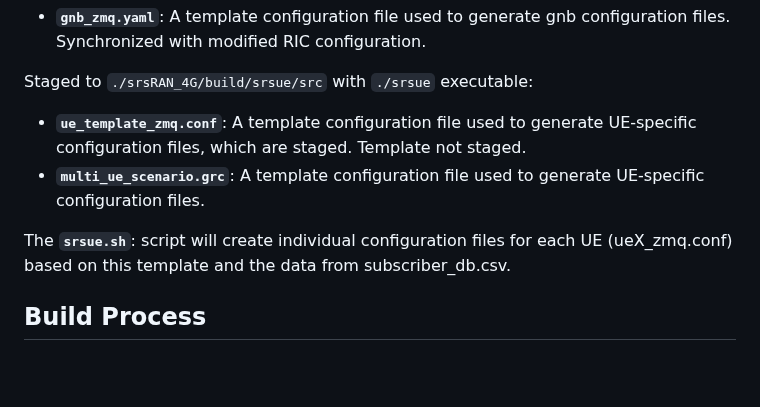
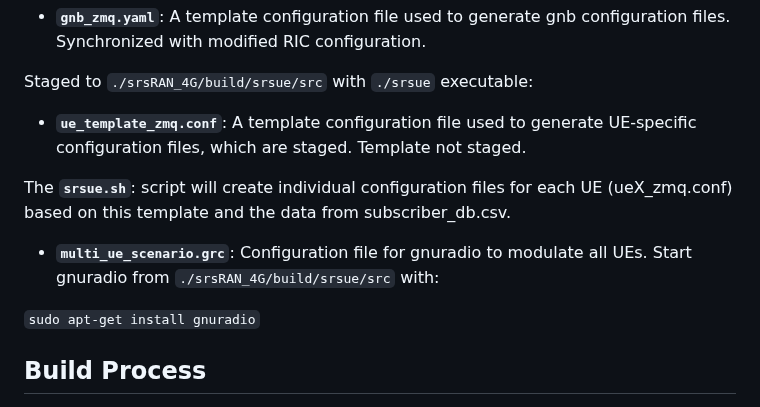
Before and after one commit to rcbarke/oran-research, a Markdown page: ran-digital-twin/README.md, the part around one of its changes. GitHub-like rendering; blank space fills up the shorter version.

```diff
--- a/ran-digital-twin/README.md
+++ b/ran-digital-twin/README.md
@@ -131,9 +131,12 @@ Staged to `./srsRAN_Project/build/apps/gnb` with `./gnb` executable:
 
 Staged to `./srsRAN_4G/build/srsue/src` with  `./srsue` executable:
 - **`ue_template_zmq.conf`**: A template configuration file used to generate UE-specific configuration files, which are staged. Template not staged.
-- **`multi_ue_scenario.grc`**: A template configuration file used to generate UE-specific configuration files.
 
 The **`srsue.sh`**: script will create individual configuration files for each UE (ueX_zmq.conf) based on this template and the data from subscriber_db.csv.
+
+- **`multi_ue_scenario.grc`**: Configuration file for gnuradio to modulate all UEs. Start gnuradio from `./srsRAN_4G/build/srsue/src` with:
+
+`sudo apt-get install gnuradio`
 
 ## Build Process
 
```
Also changed, not shown: other parts of ran-digital-twin/README.md (+2 -0 lines).
